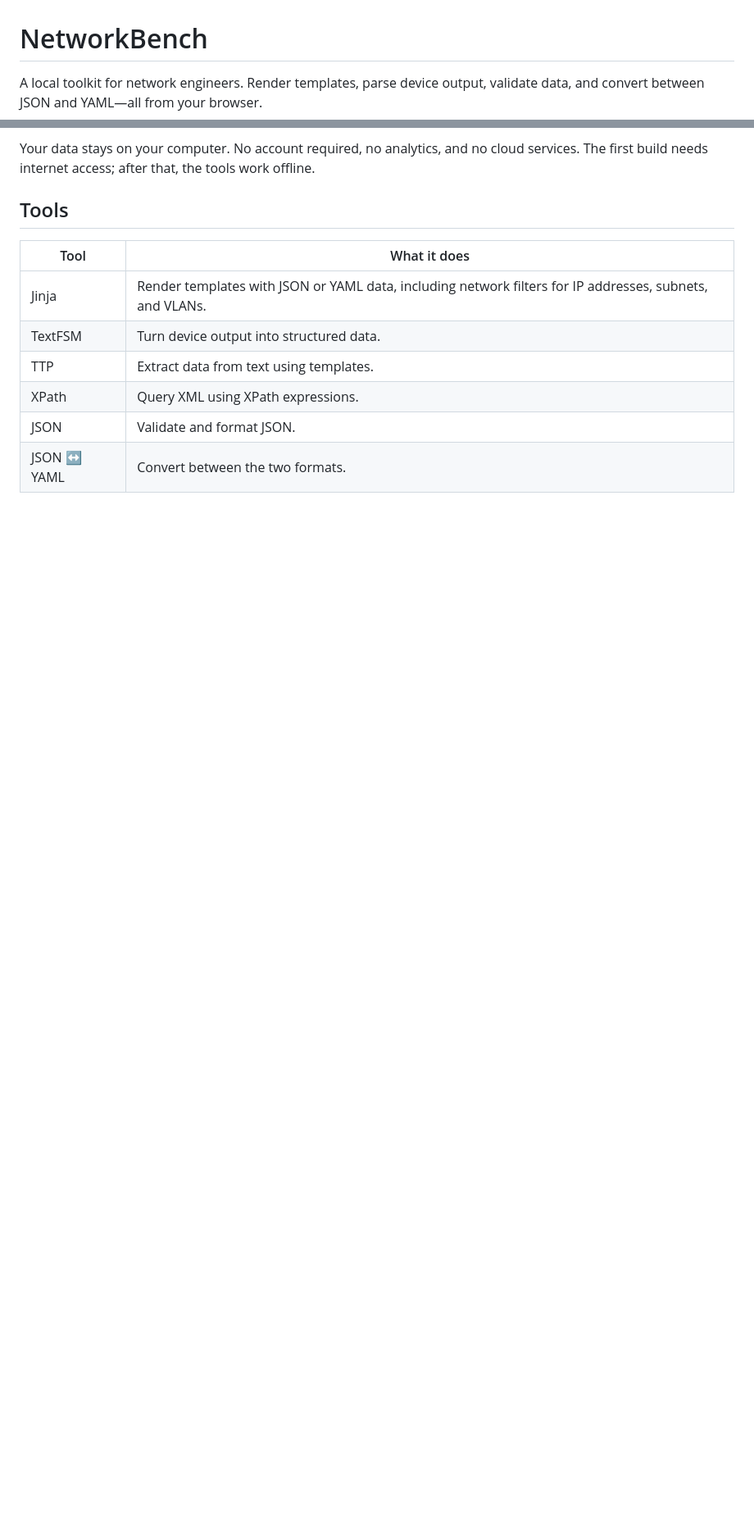
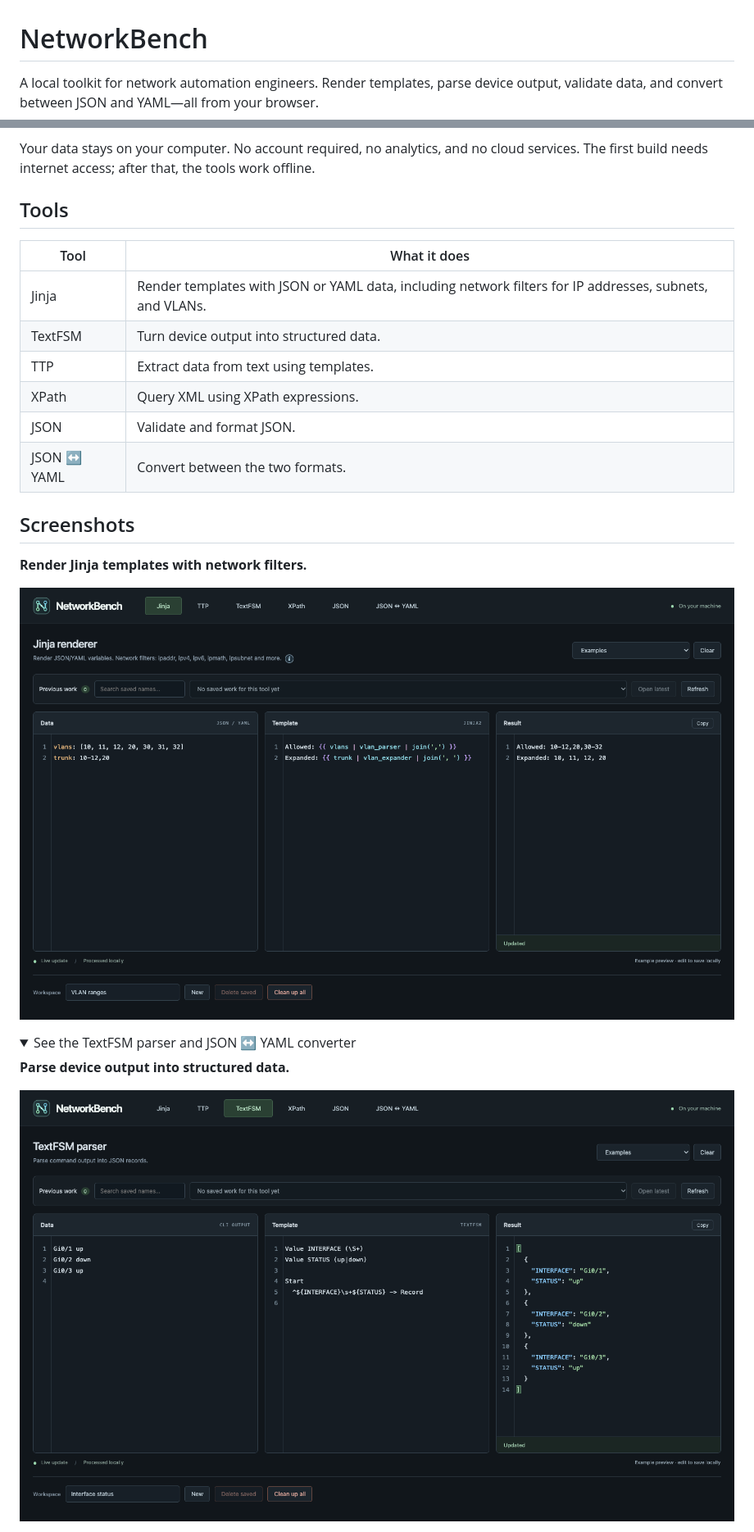
Before and after one commit to itsme-alisson/networkbench, a Markdown page: README.md, 2 parts joined by grey strips. Shown at 82% size. Rendered like a GitHub page; pictures changed too: docs/screenshots/jinja-renderer.png (added), docs/screenshots/textfsm-parser.png (added); folded sections open; blank space fills up the shorter version.

Commit message:
Add example screenshots to README

```diff
--- a/README.md
+++ b/README.md
@@ -1,6 +1,6 @@
 # NetworkBench
 
-A local toolkit for network engineers. Render templates, parse device output, validate data, and convert between JSON and YAML—all from your browser.
+A local toolkit for network automation engineers. Render templates, parse device output, validate data, and convert between JSON and YAML—all from your browser.
 
 Your data stays on your computer. No account required, no analytics, and no cloud services. The first build needs internet access; after that, the tools work offline.
 
@@ -14,3 +14,17 @@ Your data stays on your computer. No account required, no analytics, and no clou
 | XPath | Query XML using XPath expressions. |
 | JSON | Validate and format JSON. |
 | JSON ↔ YAML | Convert between the two formats. |
+
+## Screenshots
+
+**Render Jinja templates with network filters.**
+
+![NetworkBench rendering VLAN ranges from a Jinja template](docs/screenshots/jinja-renderer.png)
+
+<details>
+<summary>See the TextFSM parser and JSON ↔ YAML converter</summary>
+
+**Parse device output into structured data.**
+
+![NetworkBench parsing interface status with TextFSM](docs/screenshots/textfsm-parser.png)
+
```
Also changed, not shown: other parts of README.md (+5 -0 lines), docs/screenshots/json-yaml-converter.png (added).
